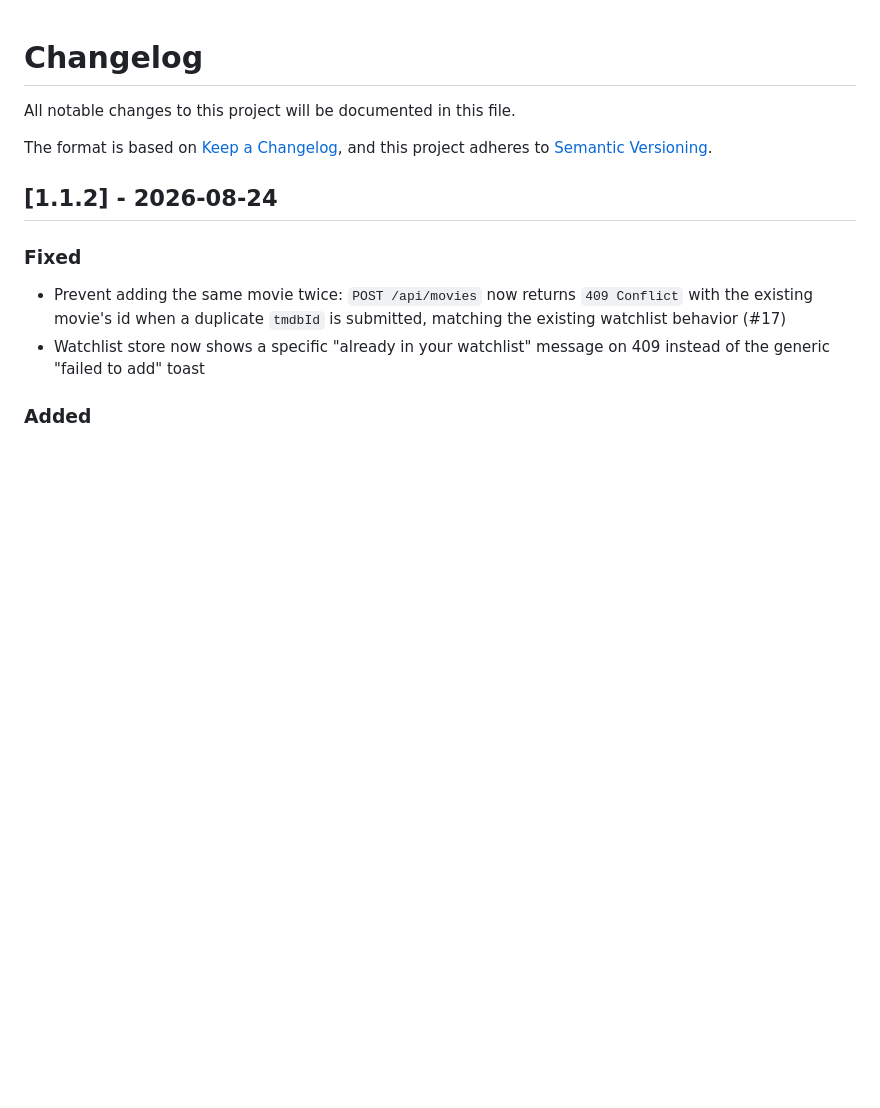
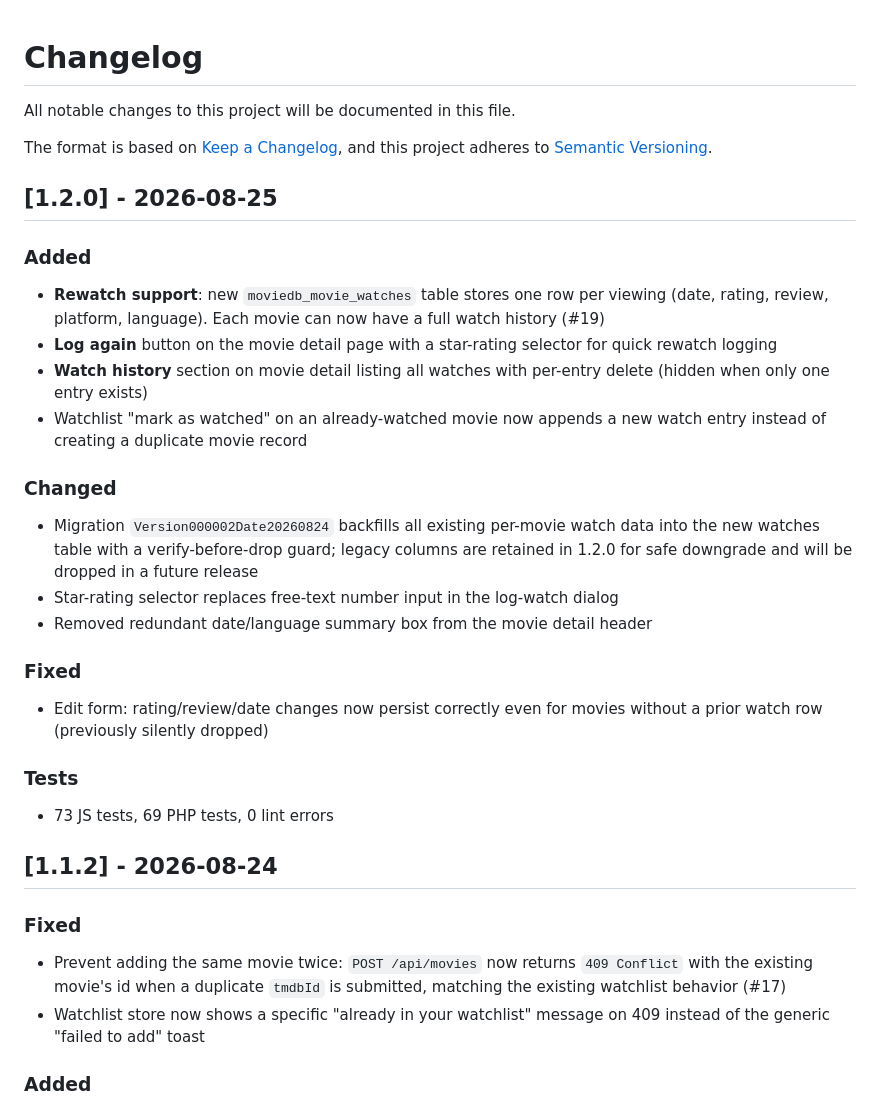
Before and after one commit to shellmann/nextcloud-moviedb, a Markdown page: CHANGELOG.md, the part around the change. GitHub-like rendering; blank space fills up the shorter version.

Commit message:
docs: add missing 1.2.0 CHANGELOG entry

```diff
--- a/CHANGELOG.md
+++ b/CHANGELOG.md
@@ -4,6 +4,36 @@ All notable changes to this project will be documented in this file.
 
 The format is based on [Keep a Changelog](https://keepachangelog.com/en/1.0.0/),
 and this project adheres to [Semantic Versioning](https://semver.org/spec/v2.0.0.html).
+
+## [1.2.0] - 2026-08-25
+
+### Added
+- **Rewatch support**: new `moviedb_movie_watches` table stores one row
+  per viewing (date, rating, review, platform, language). Each movie
+  can now have a full watch history (#19)
+- **Log again** button on the movie detail page with a star-rating
+  selector for quick rewatch logging
+- **Watch history** section on movie detail listing all watches with
+  per-entry delete (hidden when only one entry exists)
+- Watchlist "mark as watched" on an already-watched movie now appends
+  a new watch entry instead of creating a duplicate movie record
+
+### Changed
+- Migration `Version000002Date20260824` backfills all existing
+  per-movie watch data into the new watches table with a
+  verify-before-drop guard; legacy columns are retained in 1.2.0 for
+  safe downgrade and will be dropped in a future release
+- Star-rating selector replaces free-text number input in the log-watch
+  dialog
+- Removed redundant date/language summary box from the movie detail
+  header
+
+### Fixed
+- Edit form: rating/review/date changes now persist correctly even for
+  movies without a prior watch row (previously silently dropped)
+
+### Tests
+- 73 JS tests, 69 PHP tests, 0 lint errors
 
 ## [1.1.2] - 2026-08-24
 
```
